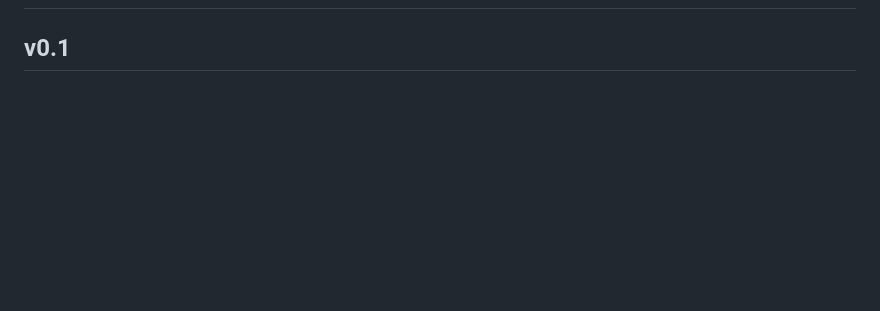
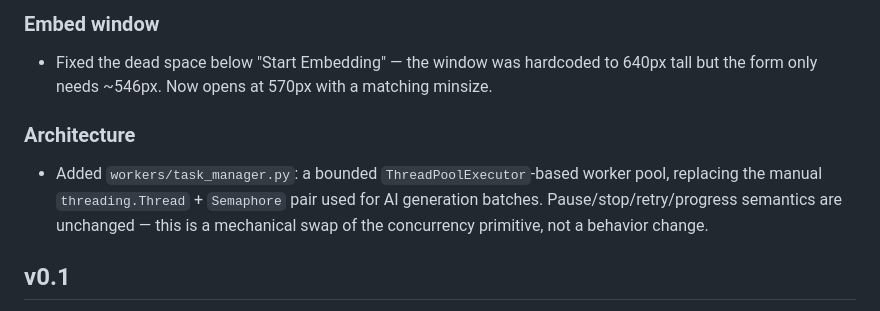
Before and after one commit to hasibulnikon/MetaZone, a Markdown page: CHANGELOG.md, the part around one of its changes. Drawn GitHub-style; blank space fills up the shorter version.

```diff
--- a/CHANGELOG.md
+++ b/CHANGELOG.md
@@ -2,3 +95,14 @@
+### Embed window
+- Fixed the dead space below "Start Embedding" — the window was
+  hardcoded to 640px tall but the form only needs ~546px. Now opens at
+  570px with a matching minsize.
+
+### Architecture
+- Added `workers/task_manager.py`: a bounded `ThreadPoolExecutor`-based
+  worker pool, replacing the manual `threading.Thread` + `Semaphore`
+  pair used for AI generation batches. Pause/stop/retry/progress
+  semantics are unchanged — this is a mechanical swap of the
+  concurrency primitive, not a behavior change.
 
 ## v0.1
 Version reset to v0.1 as the new baseline. From here, each major update
```
Also changed, not shown: other parts of CHANGELOG.md (+93 -0 lines).
